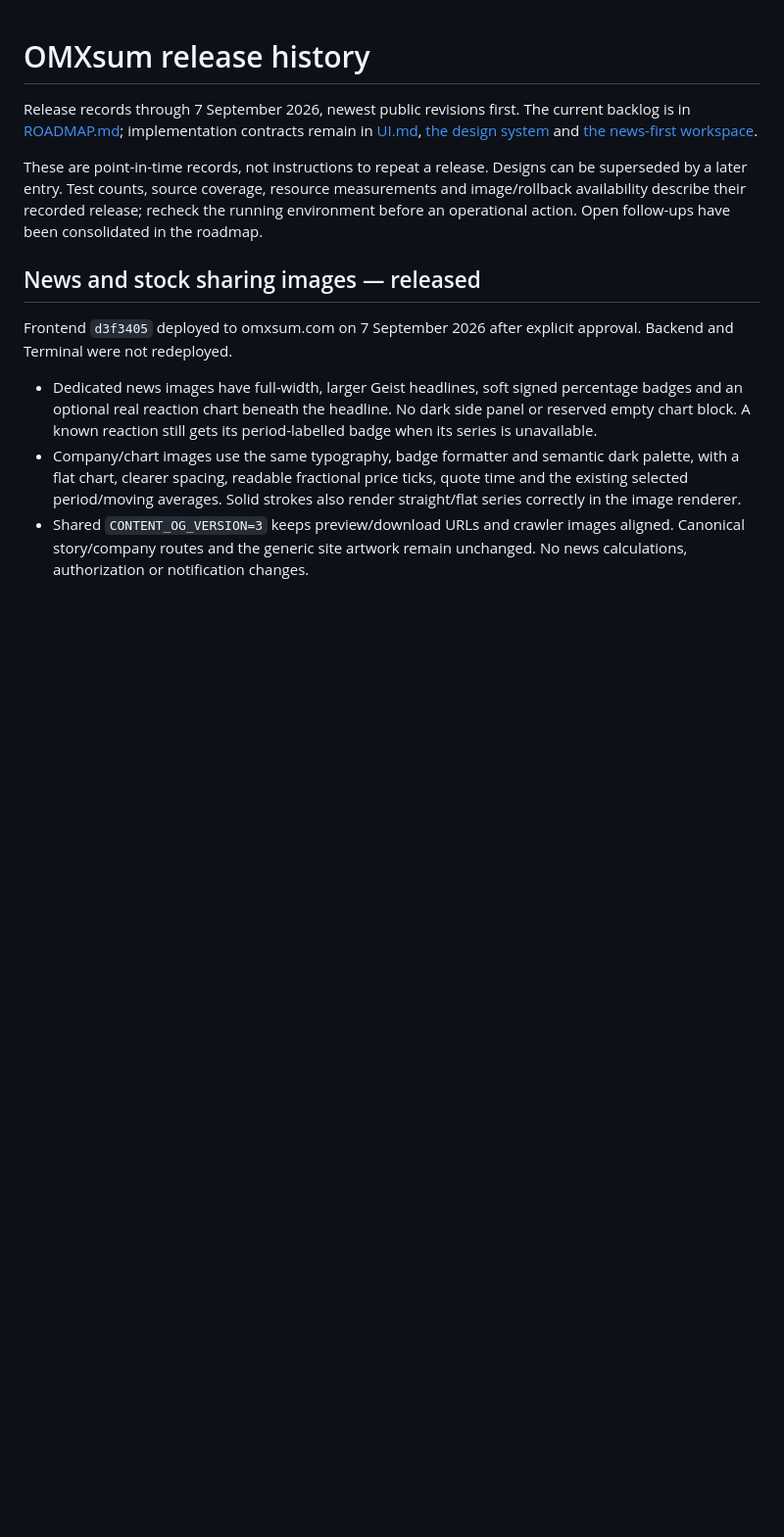
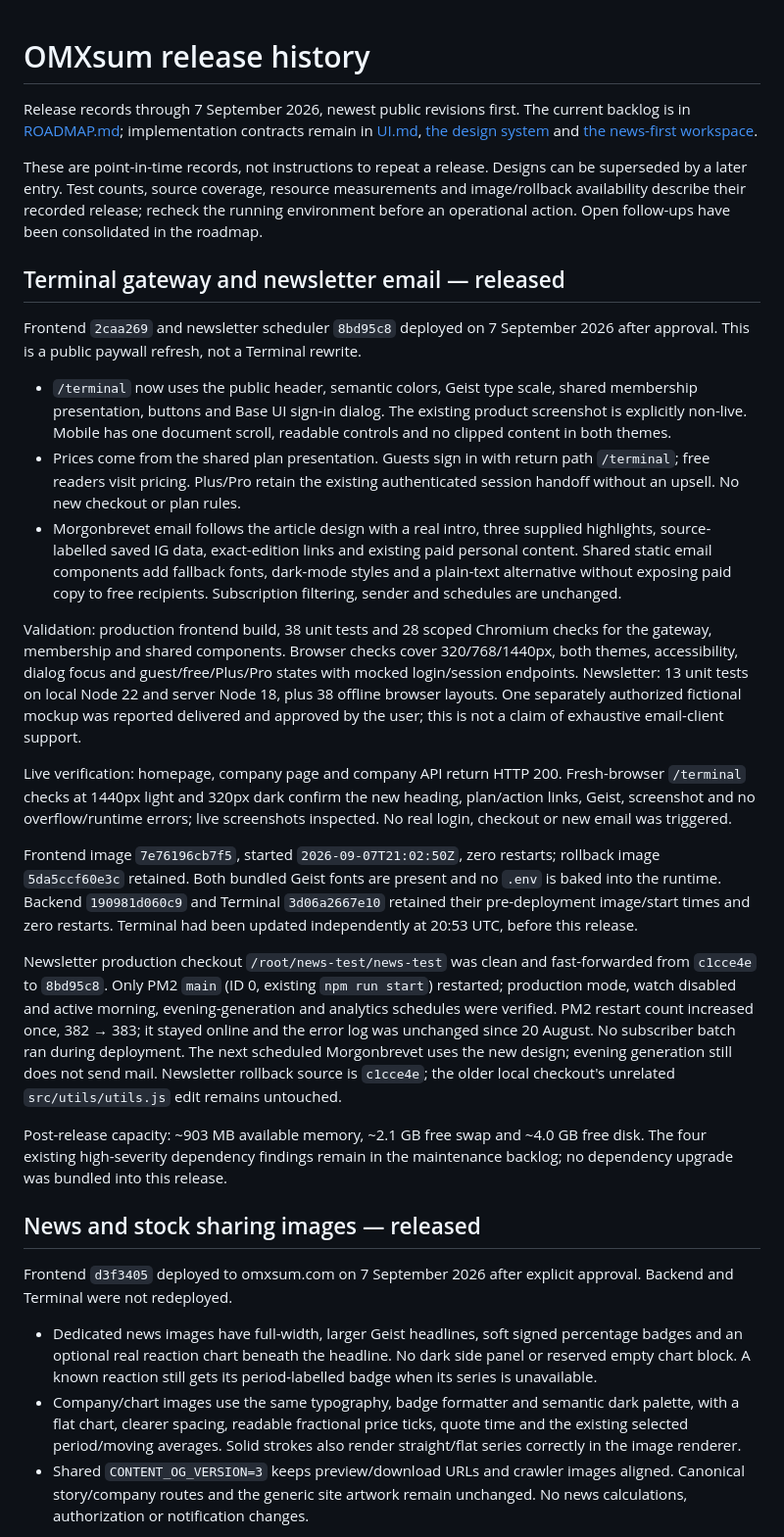
Before and after one commit to Filipsuper/newstest-frontend, a Markdown page: docs/release-history.md, the part around the change. Shown at 98% size. Rendered like a GitHub page; blank space fills up the shorter version.

Commit message:
Record verified Terminal gateway and newsletter release

```diff
--- a/docs/release-history.md
+++ b/docs/release-history.md
@@ -10,6 +10,57 @@ Designs can be superseded by a later entry. Test counts, source coverage,
 resource measurements and image/rollback availability describe their recorded
 release; recheck the running environment before an operational action.
 Open follow-ups have been consolidated in the roadmap.
+
+## Terminal gateway and newsletter email — released
+
+Frontend `2caa269` and newsletter scheduler `8bd95c8` deployed on 7 September
+2026 after approval. This is a public paywall refresh, not a Terminal rewrite.
+
+- `/terminal` now uses the public header, semantic colors, Geist type scale,
+  shared membership presentation, buttons and Base UI sign-in dialog. The
+  existing product screenshot is explicitly non-live. Mobile has one document
+  scroll, readable controls and no clipped content in both themes.
+- Prices come from the shared plan presentation. Guests sign in with return
+  path `/terminal`; free readers visit pricing. Plus/Pro retain the existing
+  authenticated session handoff without an upsell. No new checkout or plan rules.
+- Morgonbrevet email follows the article design with a real intro, three supplied
+  highlights, source-labelled saved IG data, exact-edition links and existing
+  paid personal content. Shared static email components add fallback fonts,
+  dark-mode styles and a plain-text alternative without exposing paid copy to
+  free recipients. Subscription filtering, sender and schedules are unchanged.
+
+Validation: production frontend build, 38 unit tests and 28 scoped Chromium
+checks for the gateway, membership and shared components. Browser checks cover
+320/768/1440px, both themes, accessibility, dialog focus and guest/free/Plus/Pro
+states with mocked login/session endpoints. Newsletter: 13 unit tests on local
+Node 22 and server Node 18, plus 38 offline browser layouts. One separately
+authorized fictional mockup was reported delivered and approved by the user;
+this is not a claim of exhaustive email-client support.
+
+Live verification: homepage, company page and company API return HTTP 200.
+Fresh-browser `/terminal` checks at 1440px light and 320px dark confirm the new
+heading, plan/action links, Geist, screenshot and no overflow/runtime errors;
+live screenshots inspected. No real login, checkout or new email was triggered.
+
+Frontend image `7e76196cb7f5`, started `2026-09-07T21:02:50Z`, zero restarts;
+rollback image `5da5ccf60e3c` retained. Both bundled Geist fonts are present and
+no `.env` is baked into the runtime. Backend `190981d060c9` and Terminal
+`3d06a2667e10` retained their pre-deployment image/start times and zero restarts.
+Terminal had been updated independently at 20:53 UTC, before this release.
+
+Newsletter production checkout `/root/news-test/news-test` was clean and
+fast-forwarded from `c1cce4e` to `8bd95c8`. Only PM2 `main` (ID 0, existing
+`npm run start`) restarted; production mode, watch disabled and active morning,
+evening-generation and analytics schedules were verified. PM2 restart count
+increased once, 382 → 383; it stayed online and the error log was unchanged
+since 20 August. No subscriber batch ran during deployment. The next scheduled
+Morgonbrevet uses the new design; evening generation still does not send mail.
+Newsletter rollback source is `c1cce4e`; the older local checkout's unrelated
+`src/utils/utils.js` edit remains untouched.
+
+Post-release capacity: ~903 MB available memory, ~2.1 GB free swap and ~4.0 GB
+free disk. The four existing high-severity dependency findings remain in the
+maintenance backlog; no dependency upgrade was bundled into this release.
 
 ## News and stock sharing images — released
 
```
Also changed, not shown: ROADMAP.md (+8 -25 lines), docs/newsletter-email.md (+9 -4 lines).
